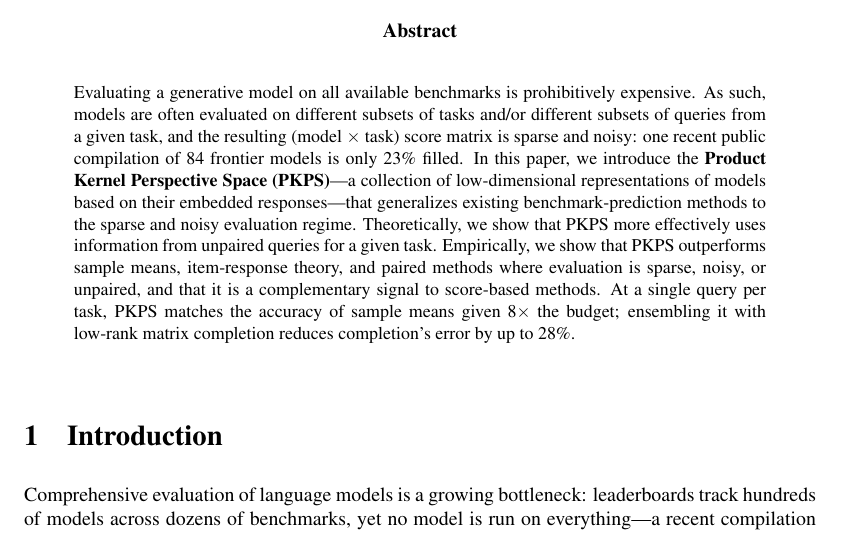
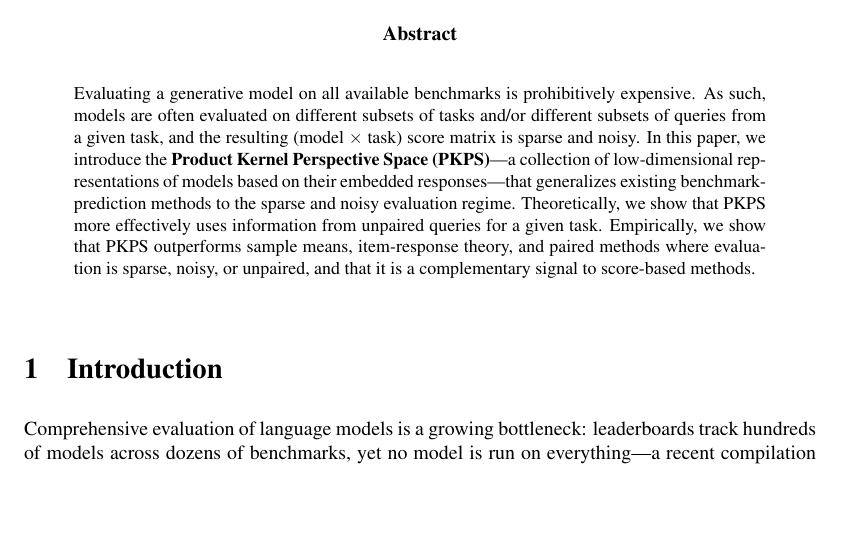
Before and after one commit to jataware/dkps, a LaTeX paper (paper/main.tex): part of page 1 of 16, cut so that both start at the same text, the shorter picture padded with empty space. Compiled offline with pdfLaTeX.

Commit message:
paper: remove the numbers from the abstract
Revert to the no-numbers abstract; the 23%/8x/28% figures live in the intro
and Table 1. The single em-dash definition appositive stays.

Co-Authored-By: Claude Opus 4.8 (1M context) <noreply@anthropic.com>
Claude-Session: https://claude.ai/code/session_019VkDoLFnBiHFuUR33BoaNY

```diff
--- a/paper/main.tex
+++ b/paper/main.tex
@@ -34,15 +34,13 @@
 Evaluating a generative model on all available benchmarks is prohibitively expensive. As
 such, models are often evaluated on different subsets of tasks and/or different subsets of
 queries from a given task, and the resulting (model $\times$ task) score matrix is sparse
-and noisy: one recent public compilation of $84$ frontier models is only $23\%$ filled. In this paper, we introduce the \textbf{Product Kernel Perspective Space
+and noisy. In this paper, we introduce the \textbf{Product Kernel Perspective Space
 (\PKPS)}---a collection of low-dimensional representations of models based on their
 embedded responses---that generalizes existing benchmark-prediction methods to the sparse
 and noisy evaluation regime. Theoretically, we show that \PKPS more effectively uses information from unpaired
 queries for a given task. Empirically, we show that \PKPS outperforms sample means,
 item-response theory, and paired methods where evaluation is sparse, noisy, or unpaired,
-and that it is a complementary signal to score-based methods. At a single query per task,
-\PKPS matches the accuracy of sample means given $8\times$ the budget; ensembling it with
-low-rank matrix completion reduces completion's error by up to $28\%$.
+and that it is a complementary signal to score-based methods.
 \end{abstract}
 
 \section{Introduction}
```
Also changed, not shown: paper/main.pdf.
